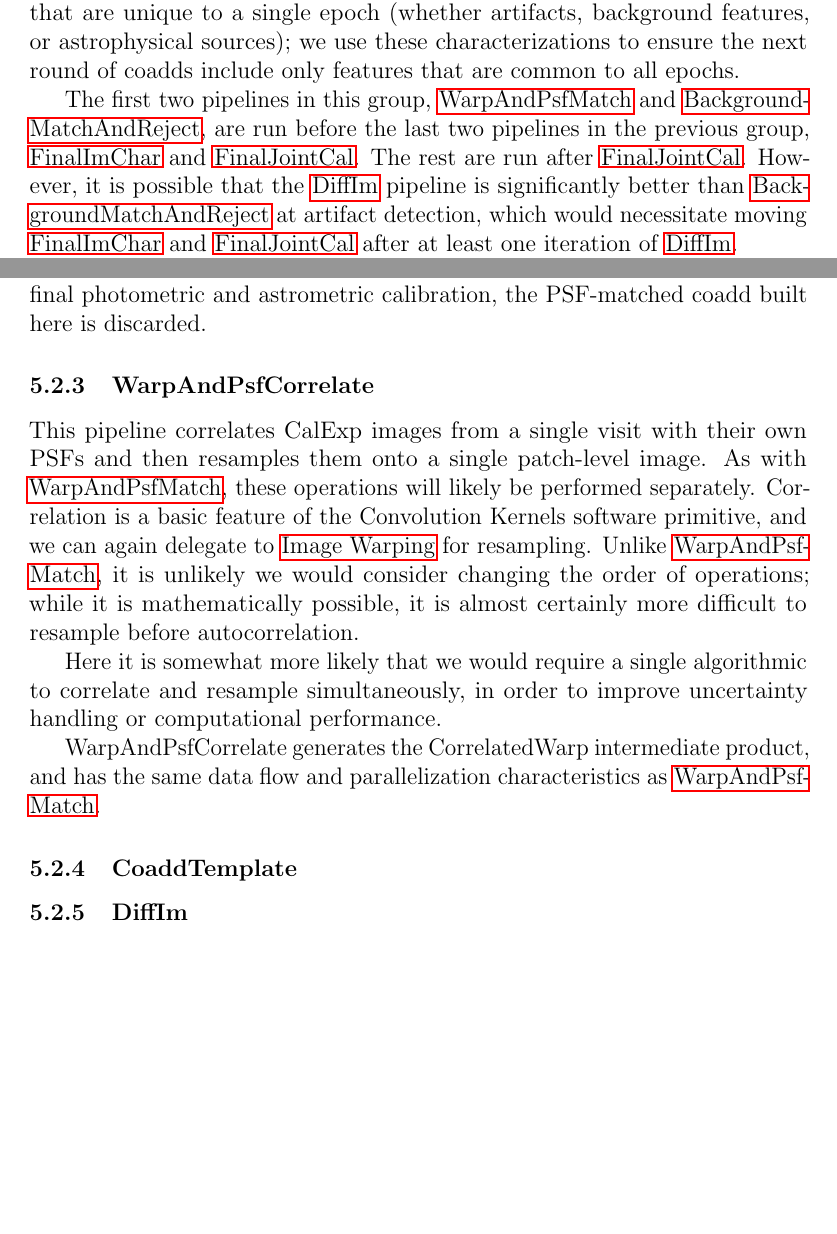
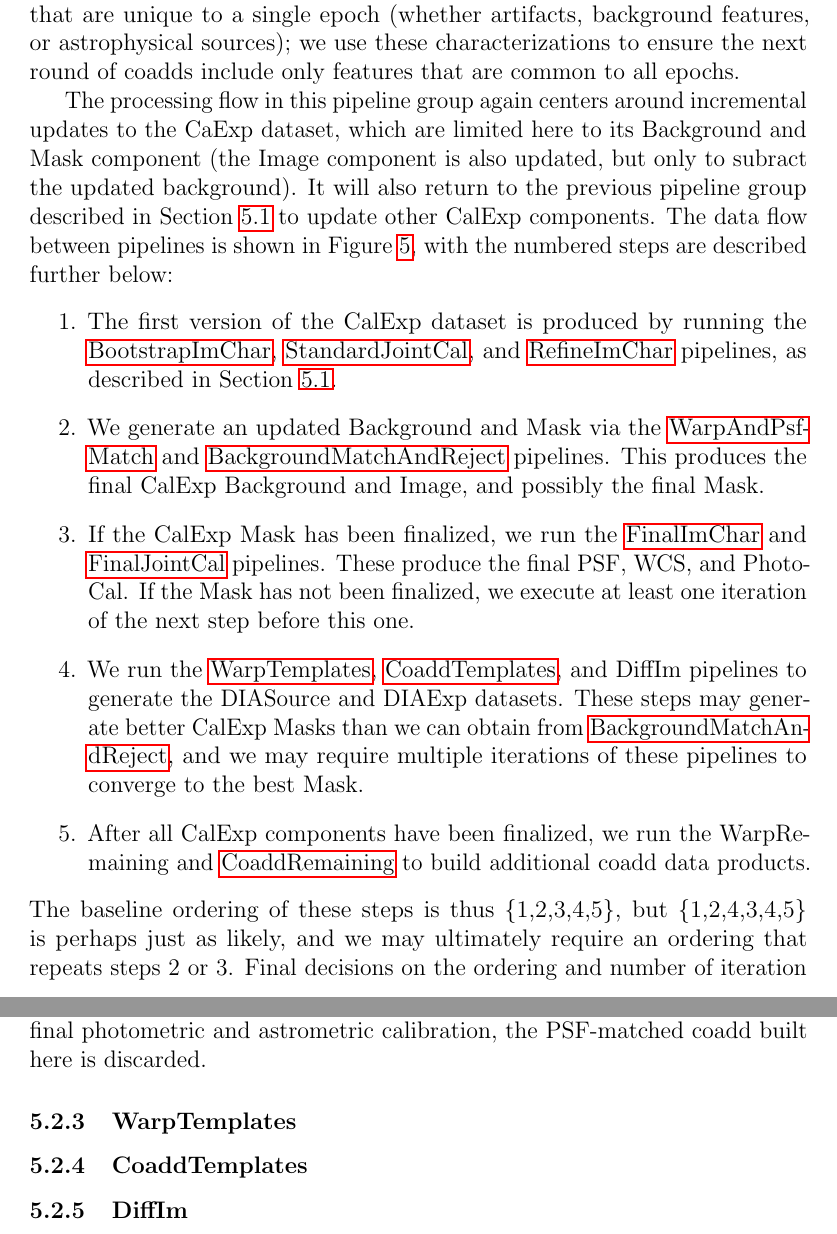
Before and after one commit to lsst/LDM-151, a LaTeX paper (DM_Applications_Design.tex, which reads sections/data_release_production_pipelines.tex): two parts of pages 54 and 59 of 98 before the commit and two parts of pages 54 and 60 of 99 after it, joined at a grey line, cut so that both start at the same text, the shorter picture padded with empty space. Compiled offline with pdfLaTeX.

Commit message:
Restructure DRP pipelines to handle CalExp updates
This adds a new figure to the coaddition and diffim section, using it
to structure the text and describe the uncertain data flow surrounding
the many steps that both depend on and update CalExp components.

Ideally, we'd go back and restructure the ImChar/JointCal section more
with this in mind (there's a bit of an imbalance now in calling out the
distinction between flavors of ImChar and JointCal and not doing that
with potential non-final DiffIm flavors).

```diff
--- a/sections/data_release_production_pipelines.tex
+++ b/sections/data_release_production_pipelines.tex
@@ -411,3 +401,2 @@ Extract Coaddition and DiffIm pipelines from ``DRP Top-Level Overview'' on confl
 The next group of pipelines in a Data Release Production consist of image coaddition and image differencing, which we use to separate the static sky from the dynamic sky in terms of both astrophysical quantities and observational quantities.  This group also includes an iteration between pipelines that combine images and pipelines that subtract the combined images from each exposure.  At each differencing step, we better characterize the features that are unique to a single epoch (whether artifacts, background features, or astrophysical sources); we use these characterizations to ensure the next round of coadds include only features that are common to all epochs.
 
-The first two pipelines in this group, \hyperref[sec:drpWarpAndPsfMatch]{WarpAndPsfMatch} and \hyperref[sec:drpBackgroundMatchAndReject]{BackgroundMatchAndReject}, are run before the last two pipelines in the previous group, \hyperref[sec:drpFinalImChar]{FinalImChar} and \hyperref[sec:drpFinalJointCal]{FinalJointCal}.  The rest are run after \hyperref[sec:drpFinalJointCal]{FinalJointCal}.  However, it is possible that the \hyperref[sec:drpDiffIm]{DiffIm} pipeline is significantly better than \hyperref[sec:drpBackgroundMatchAndReject]{BackgroundMatchAndReject} at artifact detection, which would necessitate moving \hyperref[sec:drpFinalImChar]{FinalImChar} and \hyperref[sec:drpFinalJointCal]{FinalJointCal} after at least one iteration of \hyperref[sec:drpDiffIm]{DiffIm}.
@@ -414,3 +410,14 @@ The first two pipelines in this group, \hyperref[sec:drpWarpAndPsfMatch]{WarpAnd
+\end{figure}
+
+The processing flow in this pipeline group again centers around incremental updates to the CaExp dataset, which are limited here to its Background and Mask component (the Image component is also updated, but only to subract the updated background).  It will also return to the previous pipeline group described in Section~\ref{sec:drp_imchar_and_jointcal} to update other CalExp components.  The data flow between pipelines is shown in Figure~\ref{fig:drp_coaddition_and_diffim}, with the numbered steps are described further below:
+\begin{enumerate} % note that the figure numbers aren't automatically linked
+\item The first version of the CalExp dataset is produced by running the \hyperref[sec:drpBootstrapImChar]{BootstrapImChar}, \hyperref[sec:drpStandardJointCal]{StandardJointCal}, and \hyperref[sec:drpRefineImChar]{RefineImChar} pipelines, as described in Section~\ref{sec:drp_imchar_and_jointcal}.
+\item We generate an updated Background and Mask via the \hyperref[sec:drpWarpAndPsfMatch]{WarpAndPsfMatch} and \hyperref[sec:drpBackgroundMatchAndReject]{BackgroundMatchAndReject} pipelines.  This produces the final CalExp Background and Image, and possibly the final Mask.
+\item If the CalExp Mask has been finalized, we run the \hyperref[sec:drpFinalImChar]{FinalImChar} and \hyperref[sec:drpFinalJointCal]{FinalJointCal} pipelines.  These produce the final PSF, WCS, and PhotoCal.  If the Mask has not been finalized, we execute at least one iteration of the next step before this one.
+\item We run the \hyperref[sec:drpWarpTemplates]{WarpTemplates}, \hyperref[sec:drpCoaddTemplates]{CoaddTemplates}, and \hyperref[sec:drpDiffim]{DiffIm} pipelines to generate the DIASource and DIAExp datasets.  These steps may generate better CalExp Masks than we can obtain from \hyperref[sec:drpBackgroundMatchAndReject]{BackgroundMatchAndReject}, and we may require multiple iterations of these pipelines to converge to the best Mask.
+\item After all CalExp components have been finalized, we run the \hyperref[sec:drpWarpRemaining]{WarpRemaining} and \hyperref[sec:drpCoaddRemaining]{CoaddRemaining} to build additional coadd data products.
+\end{enumerate}
+The baseline ordering of these steps is thus \{1,2,3,4,5\}, but \{1,2,4,3,4,5\} is perhaps just as likely, and we may ultimately require an ordering that repeats steps 2 or 3.  Final decisions on the ordering and number of iteration will require testing with mature pipelines and a deep dataset taken with a realistic cadence; it is possible the configuration could even change between data releases as the survey increases in depth.  Fortunately, this reconfiguring should not require significant new algorithm development.
 
 This pipeline group is responsible for producing the following final data products:
 \begin{description}
@@ -475,16 +474,10 @@ The steps involved in background matching are described below.  All of these ope
 
 The outputs of BackgroundMarchAndReject are updated Background and Mask components for the CalExp product.  Because it is not built with the final photometric and astrometric calibration, the PSF-matched coadd built here is discarded.
 
-\subsubsection{WarpAndPsfCorrelate}
-\label{sec:drpWarpAndPsfCorrelate}
+\subsubsection{WarpTemplates}
+\label{sec:drpWarpTemplates}
 
-This pipeline correlates CalExp images from a single visit with their own PSFs and then resamples them onto a single patch-level image.  As with \hyperref[sec:drpWarpAndPsfMatch]{WarpAndPsfMatch}, these operations will likely be performed separately.  Correlation is a basic feature of the \hyperref[sec:spConvolutionKernels]{Convolution Kernels} software primitive, and we can again delegate to \hyperref[sec:acWarping]{Image Warping} for resampling.  Unlike \hyperref[sec:drpWarpAndPsfMatch]{WarpAndPsfMatch}, it is unlikely we would consider changing the order of operations; while it is mathematically possible, it is almost certainly more difficult to resample before autocorrelation.
-
-Here it is somewhat more likely that we would require a single algorithmic to correlate and resample simultaneously, in order to improve uncertainty handling or computational performance.
-
-WarpAndPsfCorrelate generates the CorrelatedWarp intermediate product, and has the same data flow and parallelization characteristics as \hyperref[sec:drpWarpAndPsfMatch]{WarpAndPsfMatch}.
-
-\subsubsection{CoaddTemplate}
-\label{sec:drpCoaddTemplate}
+\subsubsection{CoaddTemplates}
+\label{sec:drpCoaddTemplates}
 \subsubsection{DiffIm}
 \label{sec:drpDiffIm}
```
Also changed, not shown: figures/drp_coaddition_and_diffim.png (added), sections/data_release_production_pipelines.tex (51 more changed lines).
